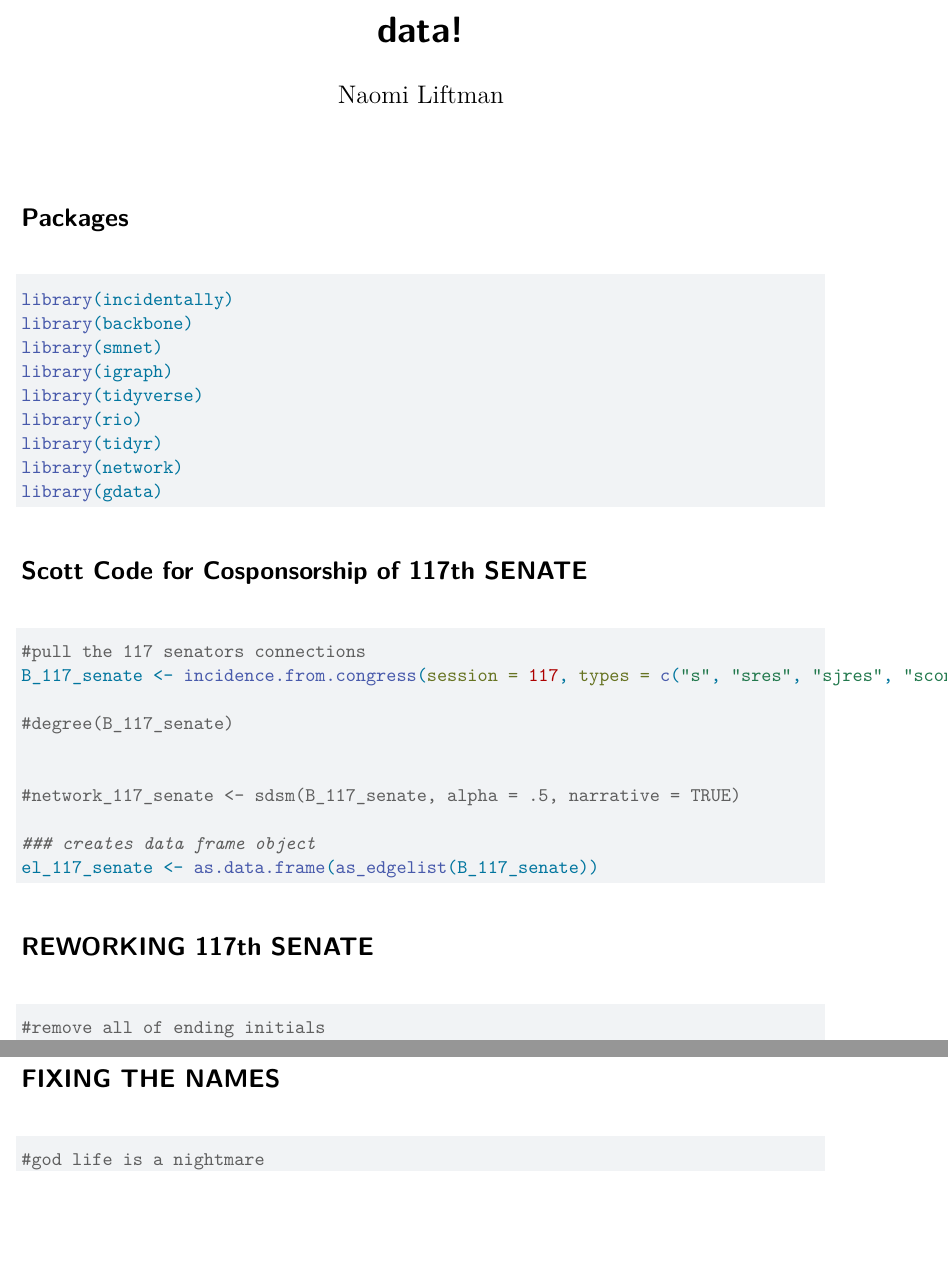
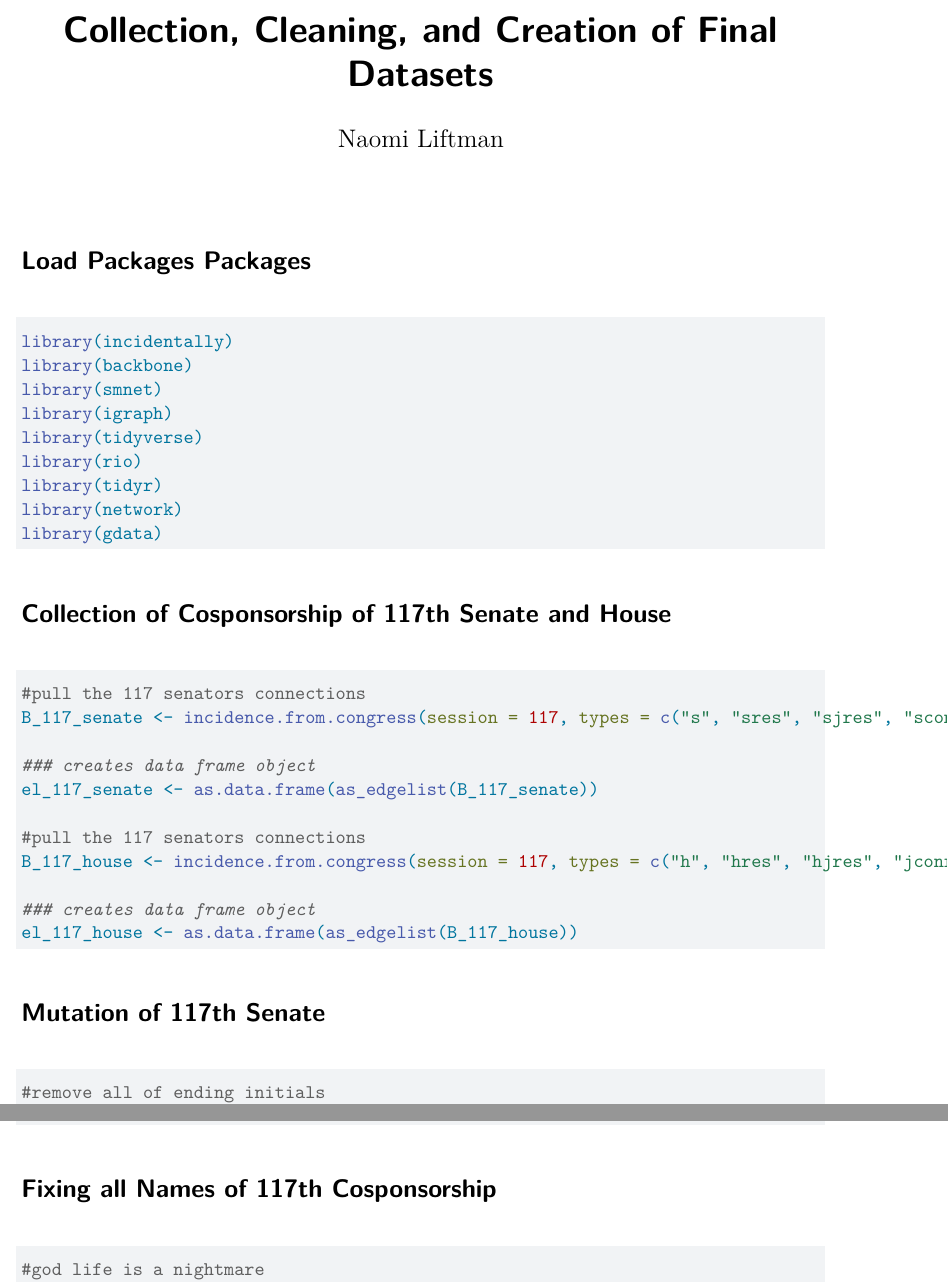
Before and after one commit to nliftman/GOV338, a Quarto document (Final Project/data.qmd): two parts of pages 1 and 3 of 34, joined at a grey line, cut at the place of the change, the shorter picture padded with empty space. Rendered offline with R 4.5, knitr and Pandoc in place of Quarto, then LaTeX, with nearby package versions; the code chunks are not run, so their results and figures are left out.

Commit message:
making some small updates to the final outlook

````diff
--- a/Final Project/data.qmd
+++ b/Final Project/data.qmd
@@ -1,11 +1,11 @@
 ---
-title: "data!"
+title: "Collection, Cleaning, and Creation of Final Datasets"
 author: "Naomi Liftman"
 format: pdf
 editor: visual
 ---
 
-# Packages
+# Load Packages Packages
 
 ```{r warning = FALSE, error = FALSE, message = FALSE}
 library(incidentally)
@@ -19,22 +19,23 @@ library(network)
 library(gdata)
 ```
 
-# Scott Code for Cosponsorship of 117th SENATE
+# Collection of Cosponsorship of 117th Senate and House
 
 ```{r warning = FALSE, message = FALSE, error = FALSE}
 #pull the 117 senators connections
 B_117_senate <- incidence.from.congress(session = 117, types = c("s", "sres", "sjres", "sconres"), areas = c("All"), format = "igraph")
 
-#degree(B_117_senate)
-
-
-#network_117_senate <- sdsm(B_117_senate, alpha = .5, narrative = TRUE)
-
 ### creates data frame object
 el_117_senate <- as.data.frame(as_edgelist(B_117_senate))
-```
-
-# REWORKING 117th SENATE
+
+#pull the 117 senators connections
+B_117_house <- incidence.from.congress(session = 117, types = c("h", "hres", "hjres", "jconres"), areas = c("All"), format = "igraph")
+
+### creates data frame object
+el_117_house <- as.data.frame(as_edgelist(B_117_house))
+```
+
+# Mutation of 117th Senate
 
 ```{r}
 #remove all of ending initials
@@ -94,7 +95,7 @@ full_117_edge <- rbind(edge_117_house, edge_117_senate)
 full_117_edge$v1_full <- sub("Rep. ", "", full_117_edge$v1_full)
 ```
 
-# FIXING THE NAMES
+# Fixing all Names of 117th Cosponsorship
 
 ```{r}
 #god life is a nightmare
````
Also changed, not shown: Final Project/data.qmd (4 more changed lines), 1 other file.
